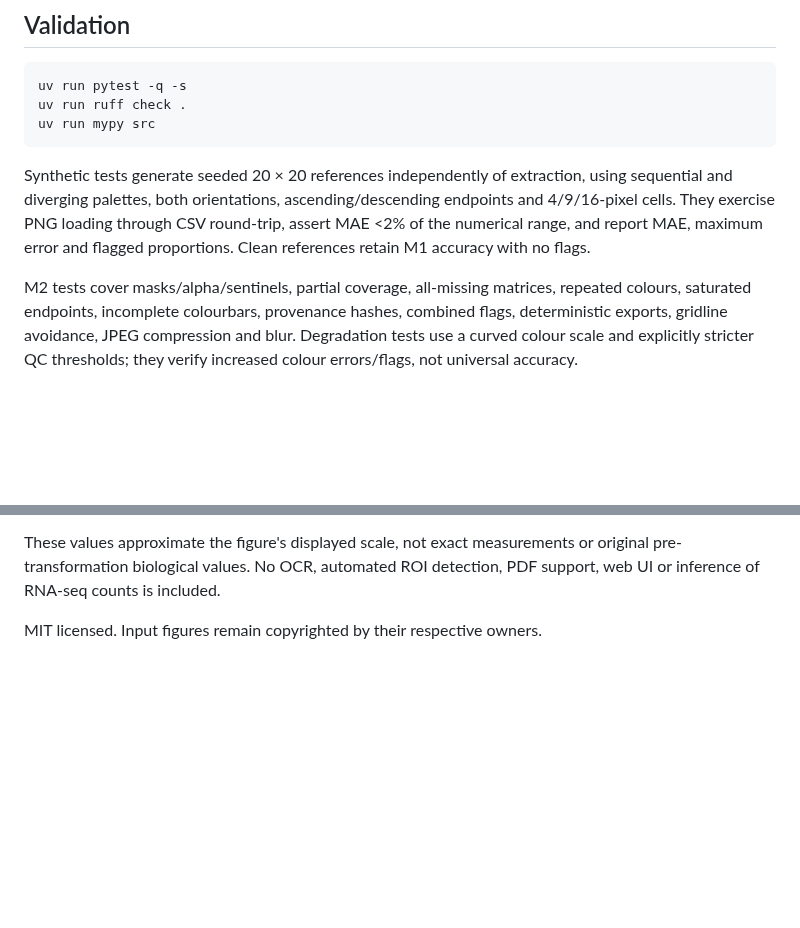
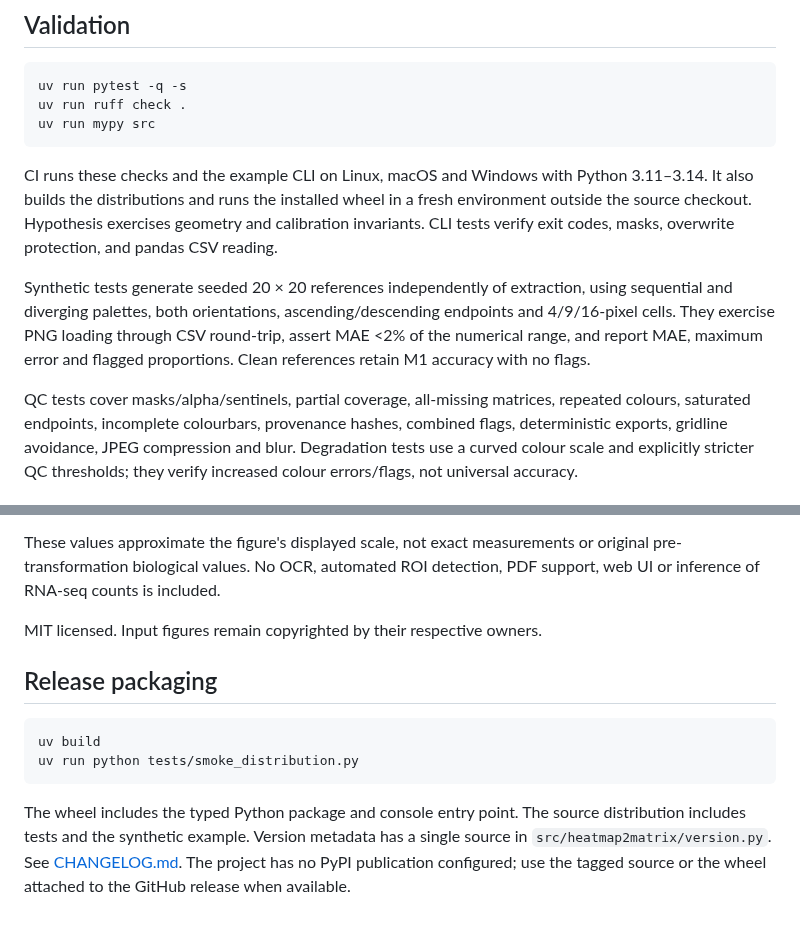
Before and after one commit to kim-fehl/heatmap-decoder, a Markdown page: README.md, 2 parts joined by grey strips. Drawn GitHub-style; blank space fills up the shorter version.

````diff
--- a/README.md
+++ b/README.md
@@ -116,13 +152,19 @@ uv run ruff check .
 uv run mypy src
 ```
 
+CI runs these checks and the example CLI on Linux, macOS and Windows with
+Python 3.11–3.14. It also builds the distributions and runs the installed wheel
+in a fresh environment outside the source checkout. Hypothesis exercises geometry
+and calibration invariants. CLI tests verify exit codes, masks, overwrite protection,
+and pandas CSV reading.
+
 Synthetic tests generate seeded 20 × 20 references independently of extraction,
 using sequential and diverging palettes, both orientations, ascending/descending
 endpoints and 4/9/16-pixel cells. They exercise PNG loading through CSV round-trip,
 assert MAE <2% of the numerical range, and report MAE, maximum error and flagged
 proportions. Clean references retain M1 accuracy with no flags.
 
-M2 tests cover masks/alpha/sentinels, partial coverage, all-missing matrices,
+QC tests cover masks/alpha/sentinels, partial coverage, all-missing matrices,
 repeated colours, saturated endpoints, incomplete colourbars, provenance hashes,
 combined flags, deterministic exports, gridline avoidance, JPEG compression and
 blur. Degradation tests use a curved colour scale and explicitly stricter QC
@@ -142,3 +184,17 @@ original pre-transformation biological values. No OCR, automated ROI detection,
 PDF support, web UI or inference of RNA-seq counts is included.
 
 MIT licensed. Input figures remain copyrighted by their respective owners.
+
+
+## Release packaging
+
+```bash
+uv build
+uv run python tests/smoke_distribution.py
+```
+
+The wheel includes the typed Python package and console entry point. The source
+distribution includes tests and the synthetic example. Version metadata has a
+single source in `src/heatmap2matrix/version.py`. See [CHANGELOG.md](CHANGELOG.md).
+The project has no PyPI publication configured; use the tagged source or the
+wheel attached to the GitHub release when available.
````
Also changed, not shown: other parts of README.md (+41 -5 lines), CHANGELOG.md (added, +16 -0 lines), examples/README.md (added, +21 -0 lines), examples/figure.png (added), 14 other files.
